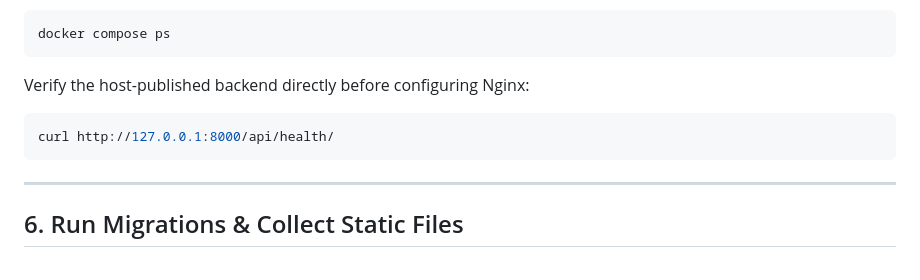
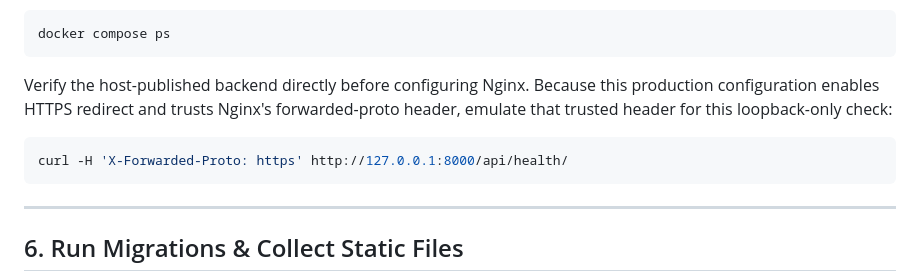
Before and after one commit to OneSmarterInc/Kormic_backend_sahil_ammar, a Markdown page: DEPLOYMENT.md, the part around the change. Drawn GitHub-style.

Commit message:
docs: keep production health check compatible with HTTPS redirect

````diff
--- a/DEPLOYMENT.md
+++ b/DEPLOYMENT.md
@@ -171,9 +171,9 @@ Verify that all containers (web, celery_worker, celery_beat, postgres, redis) ar
 docker compose ps
 ```
 
-Verify the host-published backend directly before configuring Nginx:
+Verify the host-published backend directly before configuring Nginx. Because this production configuration enables HTTPS redirect and trusts Nginx's forwarded-proto header, emulate that trusted header for this loopback-only check:
 ```bash
-curl http://127.0.0.1:8000/api/health/
+curl -H 'X-Forwarded-Proto: https' http://127.0.0.1:8000/api/health/
 ```
 
 ---
````
